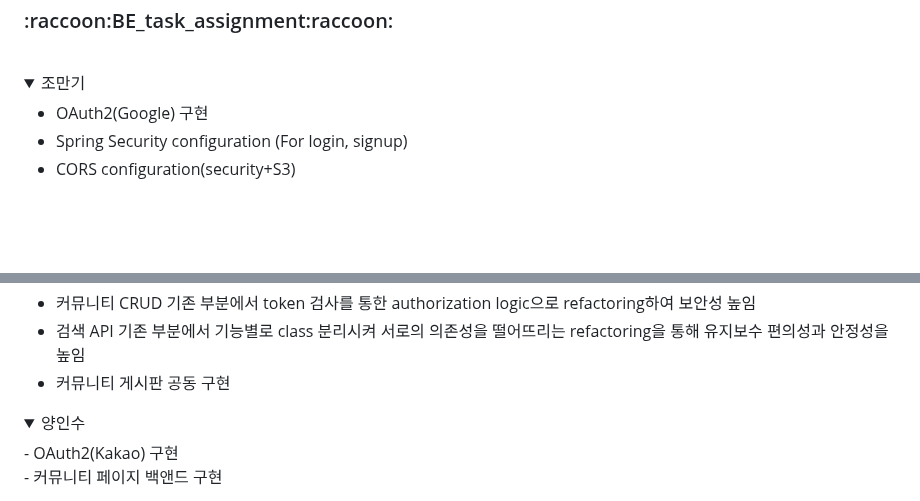
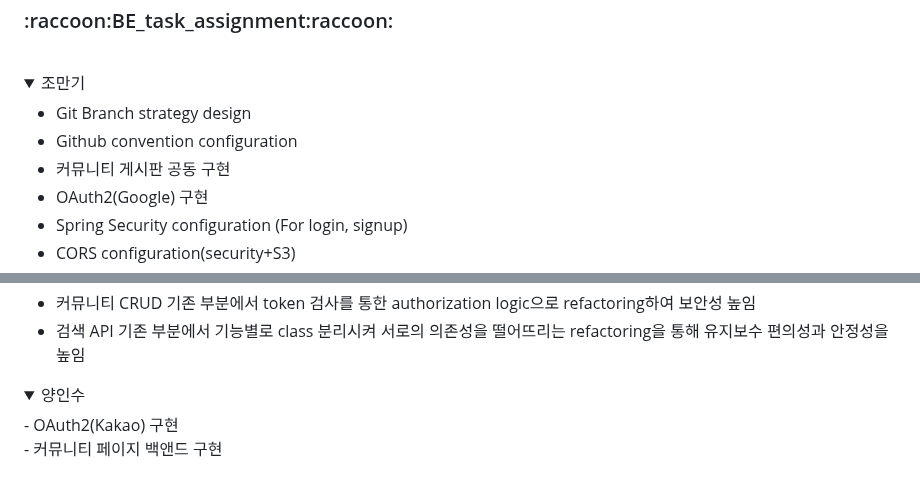
Before and after one commit to codestates-seb/seb43_main_009, a Markdown page: README.md, 2 parts joined by grey strips. Drawn GitHub-style; folded sections open; blank space fills up the shorter version.

```diff
--- a/README.md
+++ b/README.md
@@ -80,6 +80,9 @@
 <summary>조만기</summary>
 <div markdown="1">
 
+- Git Branch strategy design <br/>
+- Github convention configuration <br/>
+- 커뮤니티 게시판 공동 구현 <br/>
 - OAuth2(Google) 구현<br/>
 - Spring Security configuration (For login, signup) <br/>
 - CORS configuration(security+S3)<br/>
@@ -97,7 +100,6 @@
 - AWS IAM 유저 생성 후 권한 설정하여 팀원들이 AWS 서비스에 접속할 수 있도록 configuration
 - 커뮤니티 CRUD 기존 부분에서 token 검사를 통한 authorization logic으로 refactoring하여 보안성 높임 <br/>
 - 검색 API 기존 부분에서 기능별로 class 분리시켜 서로의 의존성을 떨어뜨리는 refactoring을 통해 유지보수 편의성과 안정성을 높임 <br/>
-- 커뮤니티 게시판 공동 구현 <br/>
 
 </div>
 </details>
```
